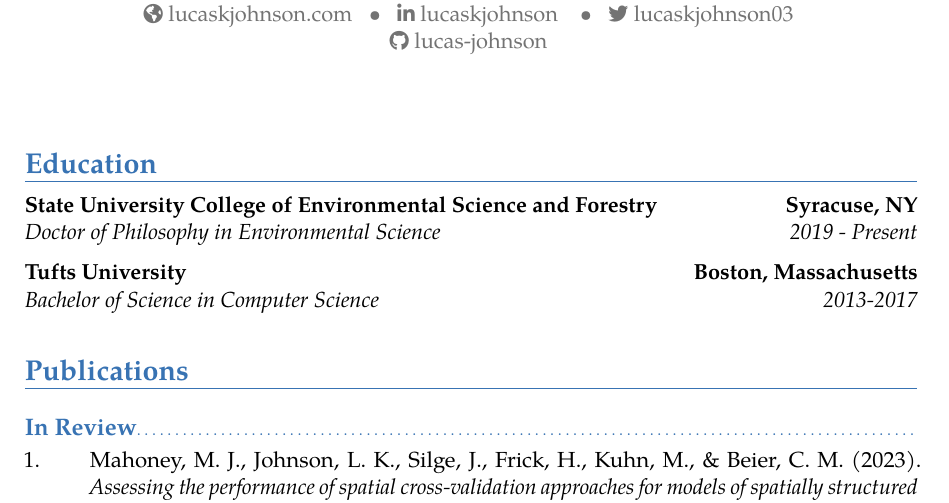
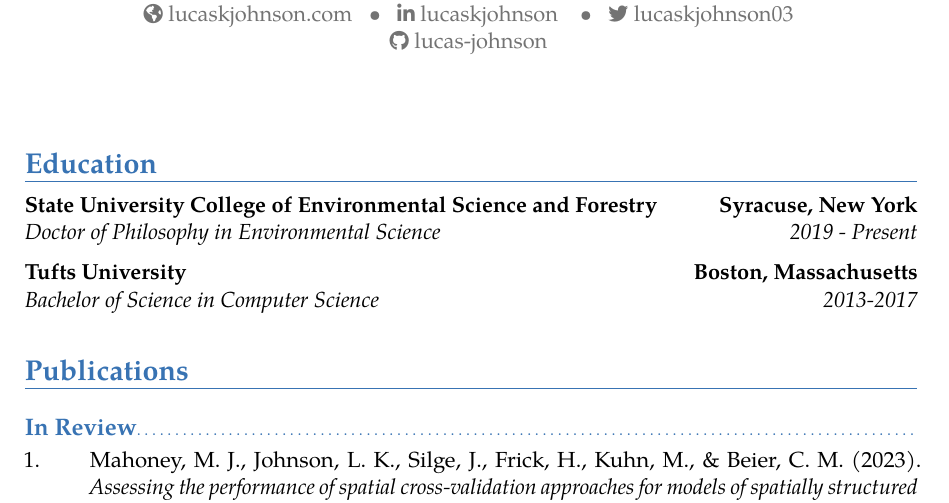
Before and after one commit to lucas-johnson/resume_cv, an R Markdown document (rmd/cv.Rmd): part of page 1 of 3, cut so that both start at the same text. The pictures show the output file rmd/cv.pdf that the author committed with the source.

Commit message:
fix state names

```diff
--- a/rmd/cv.Rmd
+++ b/rmd/cv.Rmd
@@ -26,7 +26,7 @@ library(vitae)
 library(tibble)
 tribble(
   ~ Degree, ~ Year, ~ Institution, ~ Where,
-    "Doctor of Philosophy in Environmental Science", "2019 - Present", "State University College of Environmental Science and Forestry", "Syracuse, NY",
+    "Doctor of Philosophy in Environmental Science", "2019 - Present", "State University College of Environmental Science and Forestry", "Syracuse, New York",
   "Bachelor of Science in Computer Science", "2013-2017", "Tufts University", "Boston, Massachusetts",
 
 ) %>%
```
Also changed, not shown: rmd/cv.pdf.
